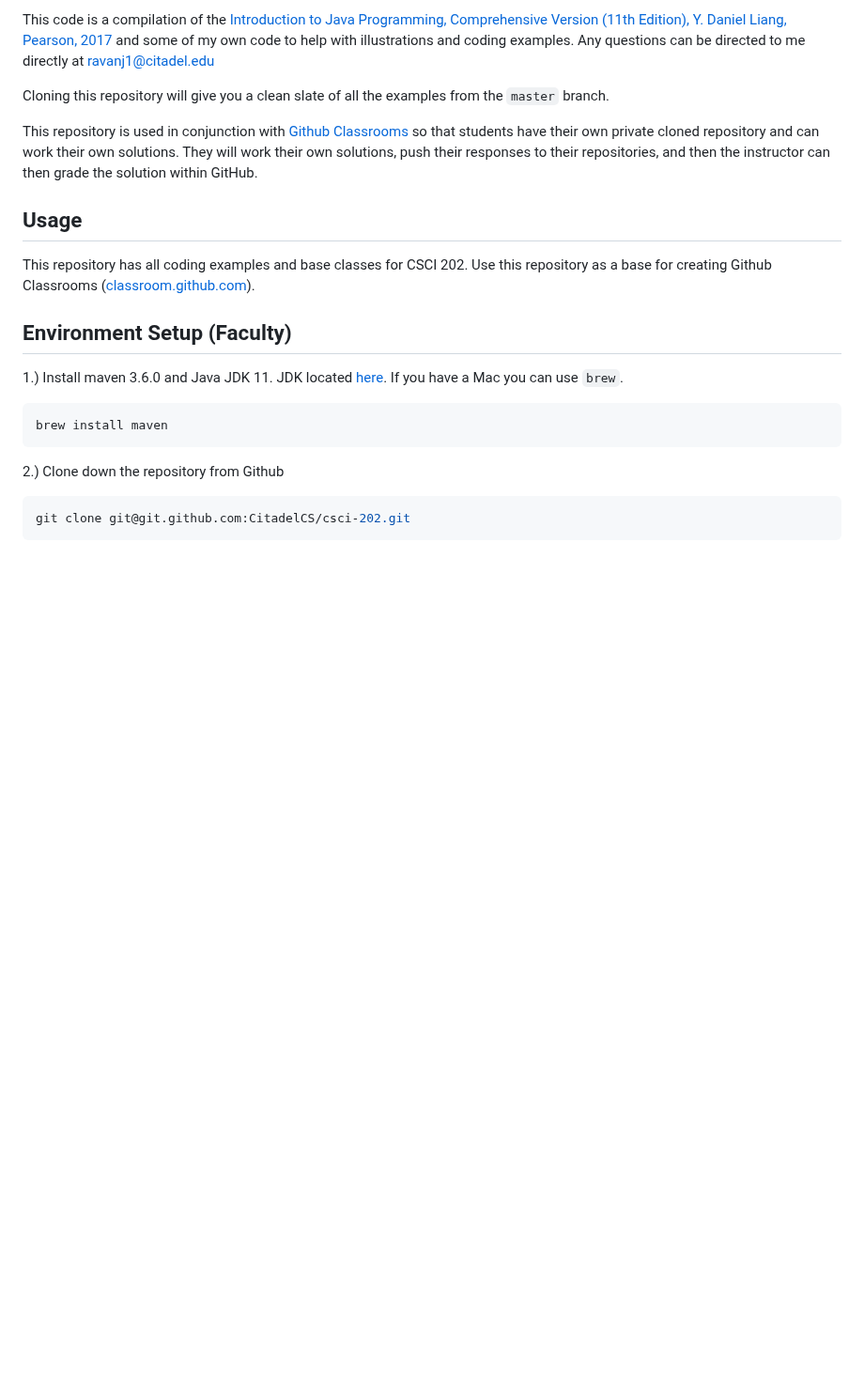
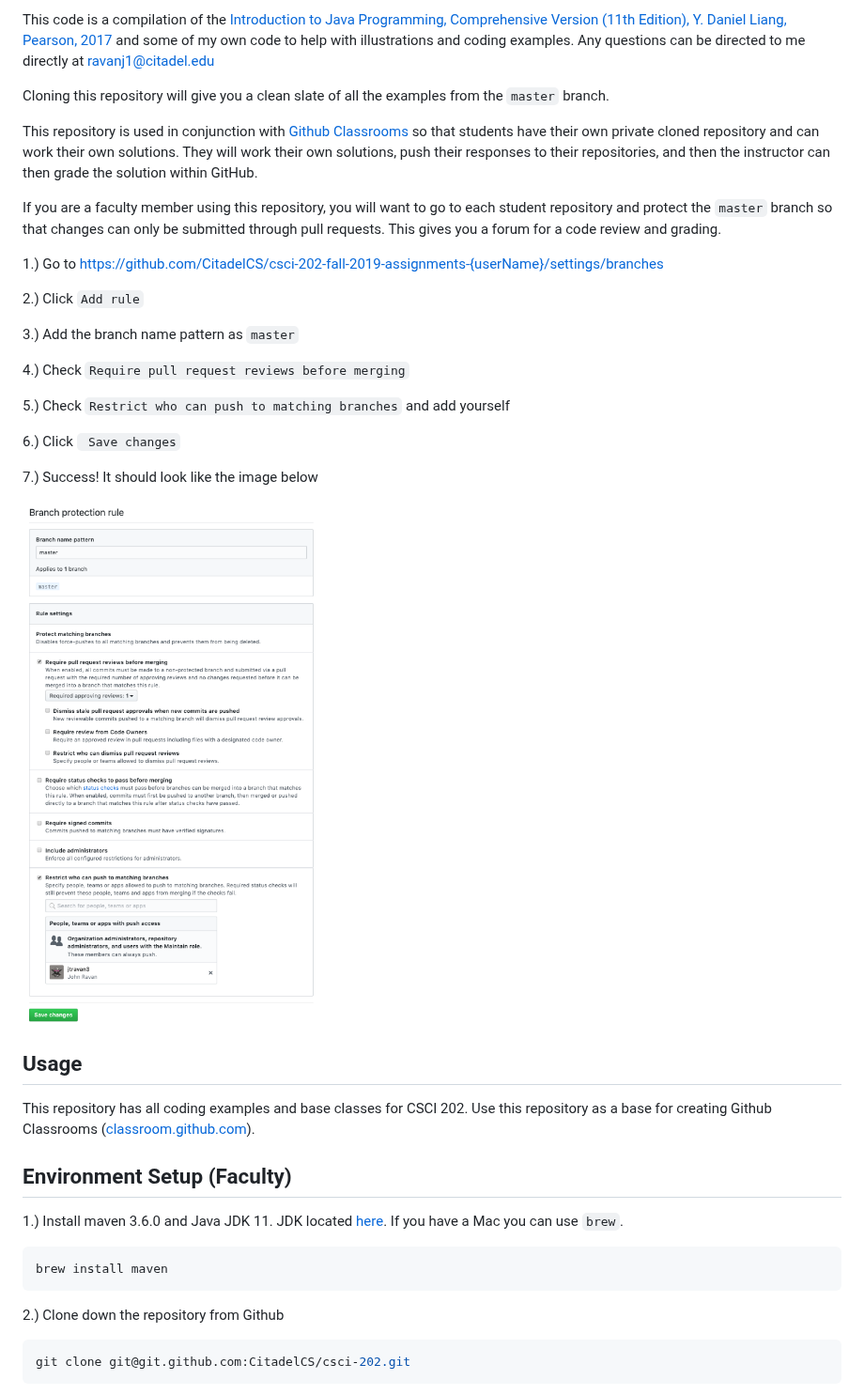
Before and after one commit to CitadelCS/csci-202, a Markdown page: README.md, the part around the change. Shown at 94% size. Drawn GitHub-style; pictures changed too: images/branch-protection-rule.png (added); blank space fills up the shorter version.

Commit message:
Added branch protection rules

```diff
--- a/README.md
+++ b/README.md
@@ -12,6 +12,25 @@ Cloning this repository will give you a clean slate of all the examples from the
 
 This repository is used in conjunction with [Github Classrooms](https://classroom.github.com/) so that students have their own private cloned repository and can work their own solutions. They will work their own solutions,
 push their responses to their repositories, and then the instructor can then grade the solution within GitHub.
+
+If you are a faculty member using this repository, you will want to go to each student repository and protect the `master` branch so that changes can only be submitted through pull requests.
+This gives you a forum for a code review and grading.
+
+1.) Go to https://github.com/CitadelCS/csci-202-fall-2019-assignments-{userName}/settings/branches
+
+2.) Click `Add rule`
+
+3.) Add the branch name pattern as `master`
+
+4.) Check `Require pull request reviews before merging`
+
+5.) Check `Restrict who can push to matching branches` and add yourself
+
+6.) Click ` Save changes`
+
+7.) Success! It should look like the image below
+
+![Branch Protection Rule](images/branch-protection-rule.png)
 
 ## Usage
 
```
